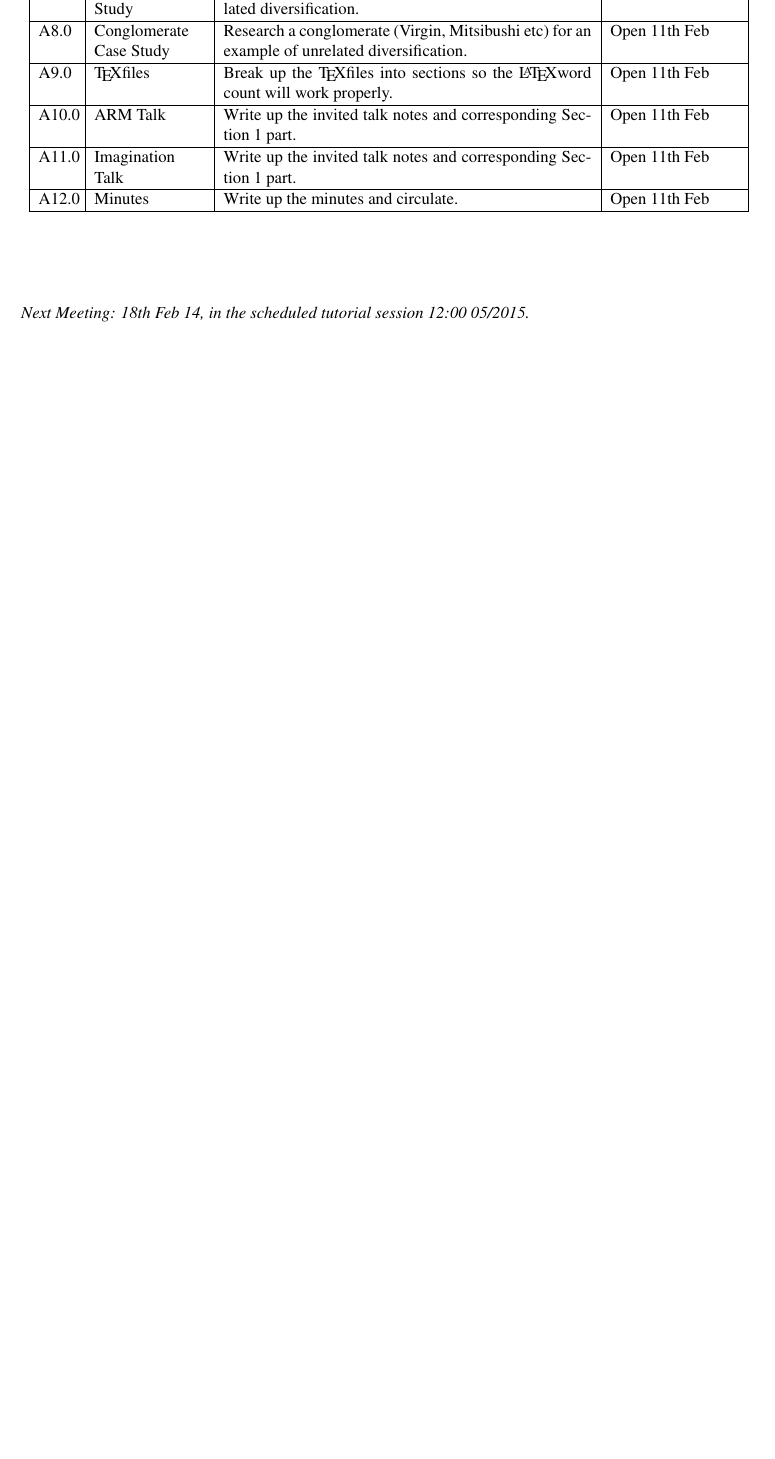
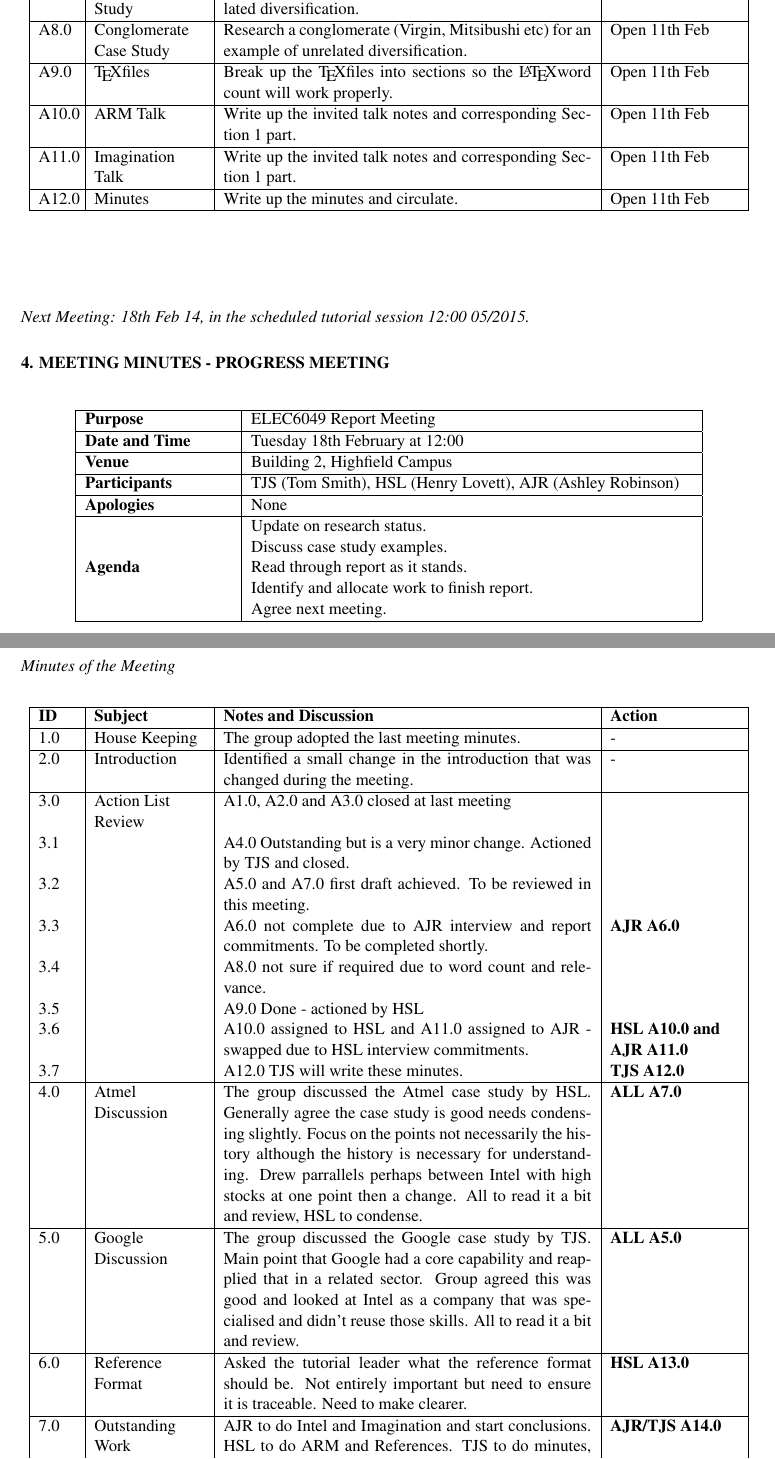
Before and after one commit to TheSmiff/ELEC6049, a LaTeX document (Report1/Report1.tex, which reads Report1/Appendix_Minutes.tex): part of page 10 of 15 before the commit and two parts of pages 10 and 11 of 17 after it, the two joined at a grey line, cut so that both start at the same text, the shorter picture padded with empty space. Compiled offline with pdfLaTeX.

Commit message:
Minutes updated with 18th feb tutorial added.

```diff
--- a/Report1/Appendix_Minutes.tex
+++ b/Report1/Appendix_Minutes.tex
@@ -127,3 +127,54 @@ A12.0	&	Minutes	&	Write up the minutes and circulate. & Open 11th Feb \\ \hline
 \end{center}
 
 \subsect{Next Meeting: 18th Feb 14, in the scheduled tutorial session 12:00 05/2015.}
+
+\sect{4. Meeting Minutes - Progress Meeting}
+\begin{center}
+\begin{longtable}{| m{0.2\textwidth} | m{0.6\textwidth} |} \hline
+\textbf{Purpose} & ELEC6049 Report Meeting \\ \hline
+\textbf{Date and Time} & Tuesday 18th February at 12:00 \\ \hline
+\textbf{Venue} & Building 2, Highfield Campus \\ \hline
+\textbf{Participants} & TJS (Tom Smith), HSL (Henry Lovett), AJR (Ashley Robinson)\\ \hline
+\textbf{Apologies} & None \\ \hline
+\multirow{5}{*}{\textbf{Agenda}} & Update on research status. \\
+ & Discuss case study examples. \\
+ & Read through report as it stands. \\
+ & Identify and allocate work to finish report. \\
+ & Agree next meeting. \\ \hline
+\end{longtable}
+\end{center}
+
+\subsect{Minutes of the Meeting}
+\begin{center}
+\begin{longtable}{| p{0.05\textwidth} |>{\raggedright\arraybackslash}p{0.15\textwidth} | p{0.5\textwidth} |>{\raggedright\arraybackslash}p{0.175\textwidth}|} \hline
+\textbf{ID} & \textbf{Subject} & \textbf{Notes and Discussion} & \textbf{Action} \\ \hline
+\endhead
+1.0	&	House Keeping	&	The group adopted the last meeting minutes.													&	- \\ \hline
+2.0	&	Introduction		&	Identified a small change in the introduction that was changed during the meeting.							&	- \\ \hline
+3.0	&	Action List Review	&	A1.0, A2.0 and A3.0 closed at last meeting													 & 	   \\
+3.1	&				&	A4.0 Outstanding but is a very minor change. Actioned by TJS and closed.								 & 	   \\
+3.2	&				&	A5.0 and A7.0 first draft achieved. To be reviewed in this meeting.									 & 	   \\
+3.3	&				&	A6.0 not complete due to AJR interview and report commitments. To be completed shortly.						 & \textbf{AJR A6.0} 	   \\
+3.4	&				&	A8.0 not sure if required due to word count and relevance.											 & 	   \\
+3.5	&				&	A9.0 Done - actioned by HSL															 & 	   \\
+3.6	&				&	A10.0 assigned to HSL and A11.0 assigned to AJR - swapped due to HSL interview commitments.					 &  \textbf{HSL A10.0 and AJR A11.0} \\
+3.7	&				&	A12.0 TJS will write these minutes.														 &  \textbf{TJS A12.0} \\ \hline
+4.0	&	Atmel Discussion	&	The group discussed the Atmel case study by HSL.
+						Generally agree the case study is good needs condensing slightly.
+						Focus on the points not necessarily the history although the history is necessary for understanding.
+						Drew parrallels perhaps between Intel with high stocks at one point then a change.
+						All to read it a bit and review, HSL to condense.												&  \textbf{ALL A7.0} \\ \hline
+5.0	&	Google Discussion	&	The group discussed the Google case study by TJS.
+						Main point that Google had a core capability and reapplied that in a related sector.
+						Group agreed this was good and looked at Intel as a company that was specialised and didn't reuse those skills.
+						All to read it a bit and review.															&  \textbf{ALL A5.0} \\ \hline
+6.0	&	Reference Format	&	Asked the tutorial leader what the reference format should be.
+						Not entirely important but need to ensure it is traceable.
+						Need to make clearer. 																&  \textbf{HSL A13.0} \\ \hline
+7.0	&	Outstanding Work	&	AJR to do Intel and Imagination and start conclusions.
+						HSL to do ARM and References.
+						TJS to do minutes, conclusion and comparisons.
+						Abstract will be done last (TJS take ultimate responsibility as chair).									&  \textbf{AJR/TJS A14.0} \\ \hline
+8.0	&	AOB			&	The next meeting will take place at the tutorial. The meeting was closed. & - \\ \hline
+
+\end{longtable}
@@ -129,0 +202,4 @@ A12.0	&	Minutes	&	Write up the minutes and circulate. & Open 11th Feb \\ \hline
+\end{longtable}
+\end{center}
+
+\subsect{Next Meeting: None - Coordinate through GitHub Issues.}
```
Also changed, not shown: Report1/Appendix_Minutes.tex (21 more changed lines).
